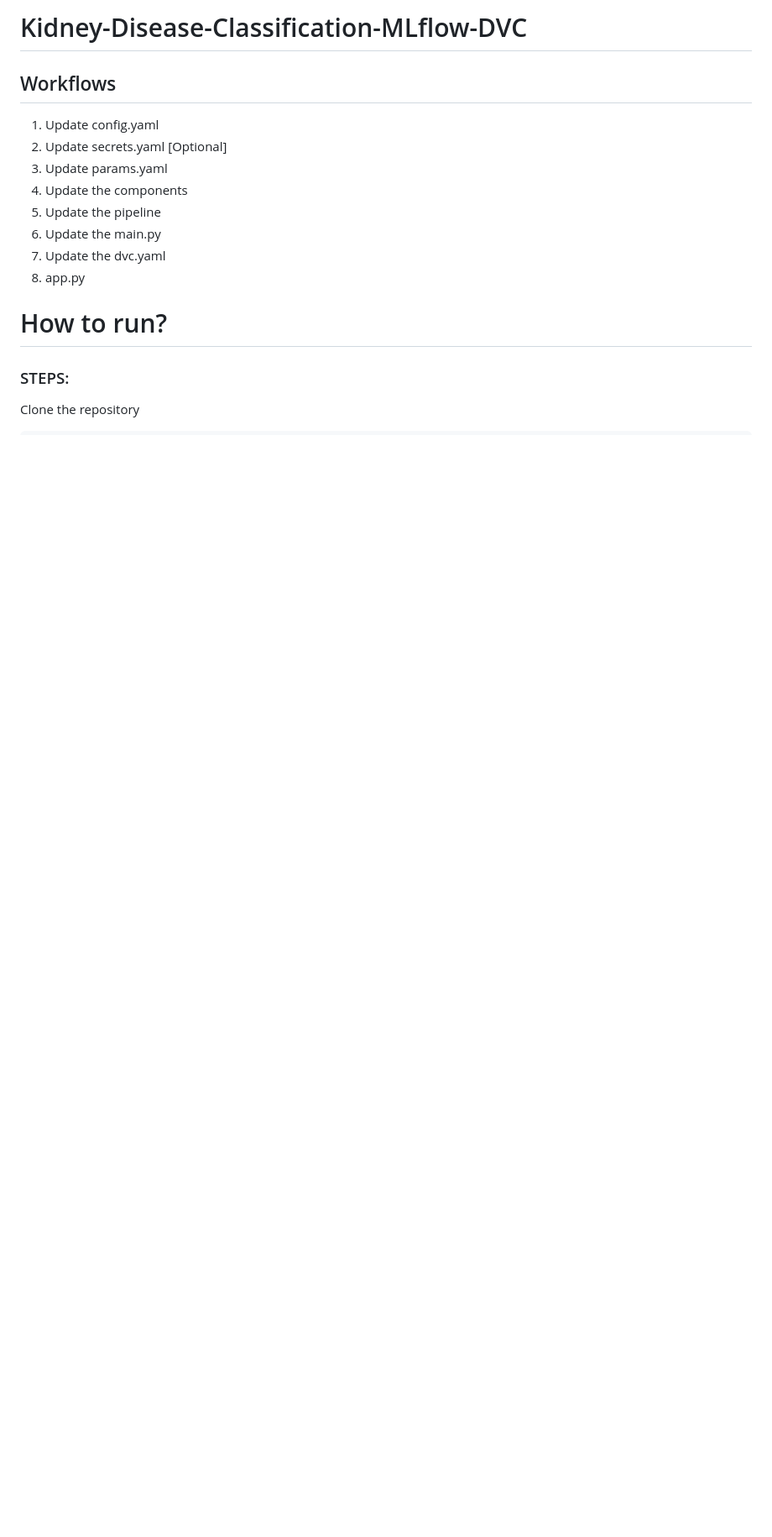
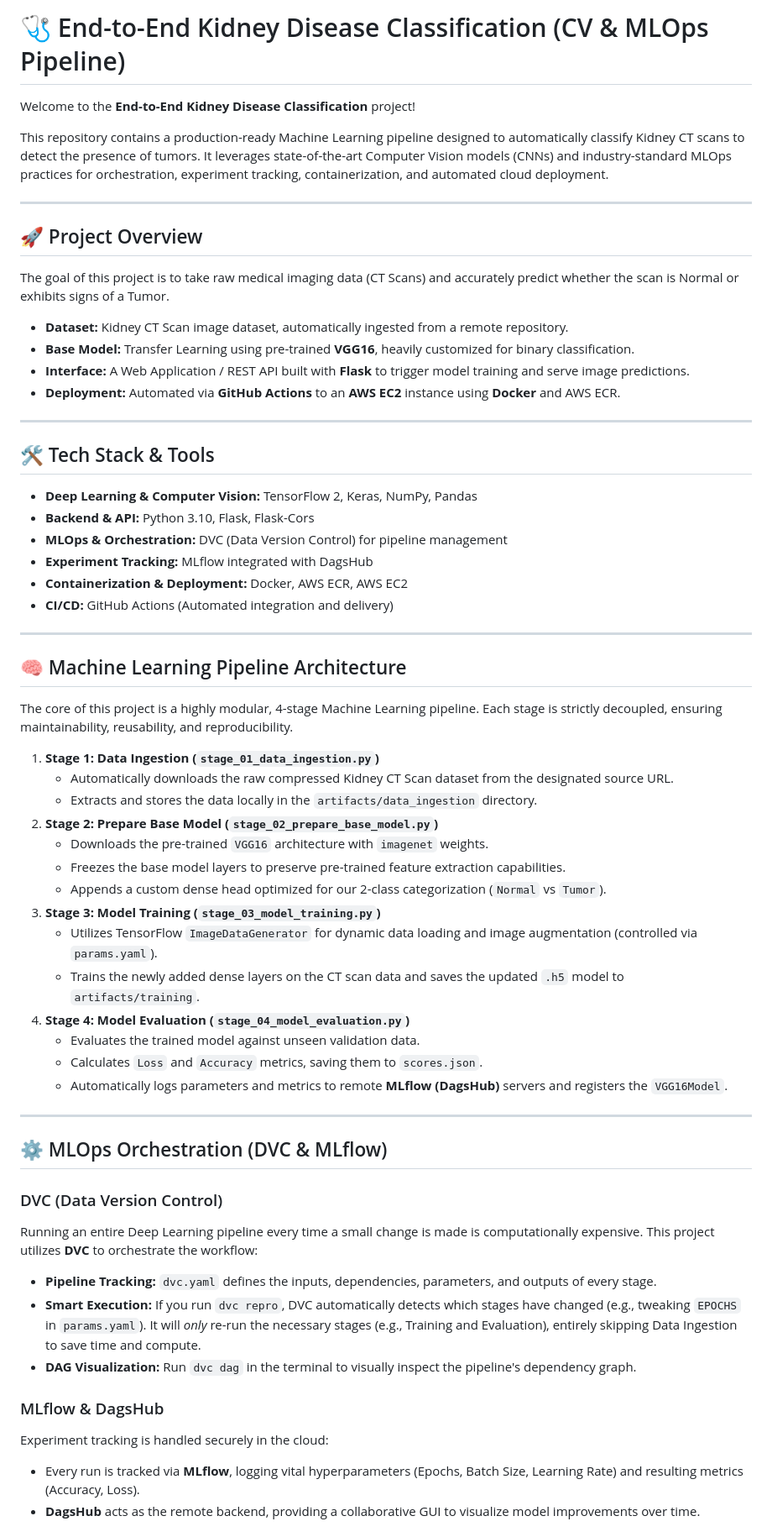
Before and after one commit to karim-nadim/Kidney-Disease-Classification, a Markdown page: README.md, the part around one of its changes. Shown at 84% size. Drawn GitHub-style; blank space fills up the shorter version.

Commit message:
Revise README for project overview and instructions
Updated project title, overview, and workflow steps in README.md. Enhanced clarity on project structure and usage instructions.

```diff
--- a/README.md
+++ b/README.md
@@ -1,19 +1,65 @@
-# Kidney-Disease-Classification-MLflow-DVC
+# 🩺 End-to-End Kidney Disease Classification (CV & MLOps Pipeline)
 
+Welcome to the **End-to-End Kidney Disease Classification** project!
 
-## Workflows
+This repository contains a production-ready Machine Learning pipeline designed to automatically classify Kidney CT scans to detect the presence of tumors. It leverages state-of-the-art Computer Vision models (CNNs) and industry-standard MLOps practices for orchestration, experiment tracking, containerization, and automated cloud deployment.
 
-1. Update config.yaml
-2. Update secrets.yaml [Optional]
-3. Update params.yaml
-4. Update the components
-5. Update the pipeline
-6. Update the main.py
-7. Update the dvc.yaml
-8. app.py
+---
 
-# How to run?
-### STEPS:
+## 🚀 Project Overview
 
-Clone the repository
+The goal of this project is to take raw medical imaging data (CT Scans) and accurately predict whether the scan is Normal or exhibits signs of a Tumor.
 
+*   **Dataset:** Kidney CT Scan image dataset, automatically ingested from a remote repository.
+*   **Base Model:** Transfer Learning using pre-trained **VGG16**, heavily customized for binary classification.
+*   **Interface:** A Web Application / REST API built with **Flask** to trigger model training and serve image predictions.
+*   **Deployment:** Automated via **GitHub Actions** to an **AWS EC2** instance using **Docker** and AWS ECR.
+
+---
+
+## 🛠️ Tech Stack & Tools
+
+*   **Deep Learning & Computer Vision:** TensorFlow 2, Keras, NumPy, Pandas
+*   **Backend & API:** Python 3.10, Flask, Flask-Cors
+*   **MLOps & Orchestration:** DVC (Data Version Control) for pipeline management
+*   **Experiment Tracking:** MLflow integrated with DagsHub
+*   **Containerization & Deployment:** Docker, AWS ECR, AWS EC2
+*   **CI/CD:** GitHub Actions (Automated integration and delivery)
+
+---
+
+## 🧠 Machine Learning Pipeline Architecture
+
+The core of this project is a highly modular, 4-stage Machine Learning pipeline. Each stage is strictly decoupled, ensuring maintainability, reusability, and reproducibility.
+
+1.  **Stage 1: Data Ingestion (`stage_01_data_ingestion.py`)**
+    *   Automatically downloads the raw compressed Kidney CT Scan dataset from the designated source URL.
+    *   Extracts and stores the data locally in the `artifacts/data_ingestion` directory.
+2.  **Stage 2: Prepare Base Model (`stage_02_prepare_base_model.py`)**
+    *   Downloads the pre-trained `VGG16` architecture with `imagenet` weights.
+    *   Freezes the base model layers to preserve pre-trained feature extraction capabilities.
+    *   Appends a custom dense head optimized for our 2-class categorization (`Normal` vs `Tumor`).
+3.  **Stage 3: Model Training (`stage_03_model_training.py`)**
+    *   Utilizes TensorFlow `ImageDataGenerator` for dynamic data loading and image augmentation (controlled via `params.yaml`).
+    *   Trains the newly added dense layers on the CT scan data and saves the updated `.h5` model to `artifacts/training`.
+4.  **Stage 4: Model Evaluation (`stage_04_model_evaluation.py`)**
+    *   Evaluates the trained model against unseen validation data.
+    *   Calculates `Loss` and `Accuracy` metrics, saving them to `scores.json`.
+    *   Automatically logs parameters and metrics to remote **MLflow (DagsHub)** servers and registers the `VGG16Model`.
+
+---
+
+## ⚙️ MLOps Orchestration (DVC & MLflow)
+
+### DVC (Data Version Control)
+Running an entire Deep Learning pipeline every time a small change is made is computationally expensive. This project utilizes **DVC** to orchestrate the workflow:
+
+- **Pipeline Tracking:** `dvc.yaml` defines the inputs, dependencies, parameters, and outputs of every stage.
+- **Smart Execution:** If you run `dvc repro`, DVC automatically detects which stages have changed (e.g., tweaking `EPOCHS` in `params.yaml`). It will *only* re-run the necessary stages (e.g., Training and Evaluation), entirely skipping Data Ingestion to save time and compute.
+- **DAG Visualization:** Run `dvc dag` in the terminal to visually inspect the pipeline's dependency graph.
+
+### MLflow & DagsHub
+Experiment tracking is handled securely in the cloud:
+- Every run is tracked via **MLflow**, logging vital hyperparameters (Epochs, Batch Size, Learning Rate) and resulting metrics (Accuracy, Loss).
+- **DagsHub** acts as the remote backend, providing a collaborative GUI to visualize model improvements over time.
+
```
Also changed, not shown: other parts of README.md (+77 -135 lines).
